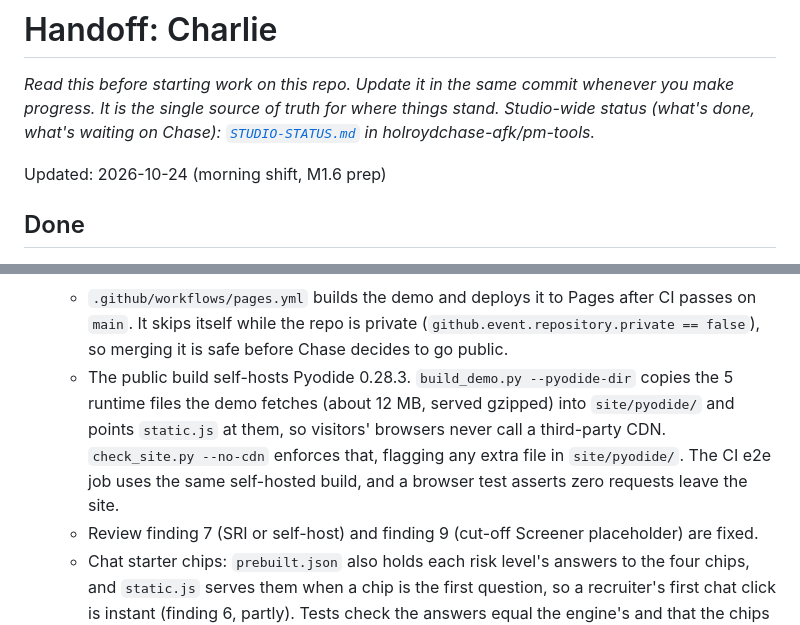
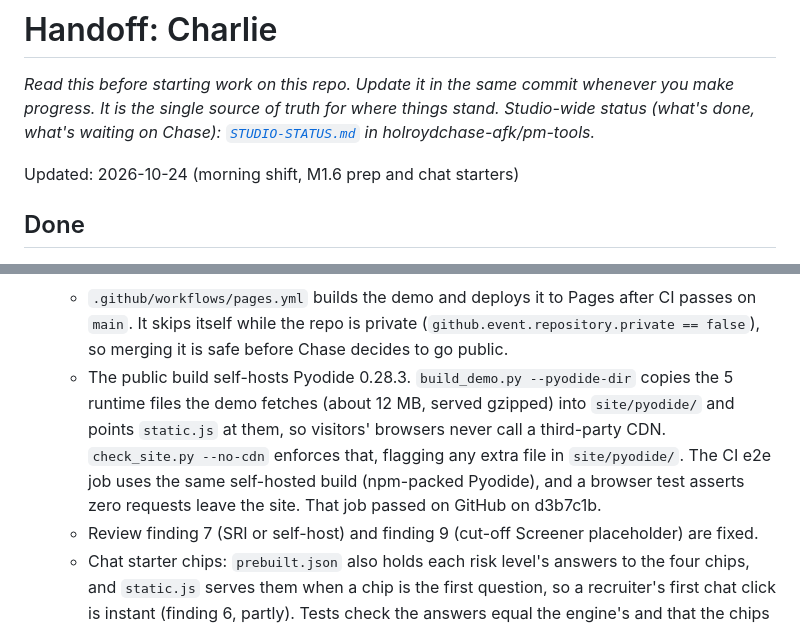
Before and after one commit to holroydchase-afk/charlie, a Markdown page: HANDOFF.md, 2 parts joined by grey strips. Drawn GitHub-style.

Commit message:
HANDOFF: CI verified the self-hosted Pyodide build
Co-Authored-By: Claude Opus 5.5 (1M context) <noreply@anthropic.com>
Claude-Session: https://claude.ai/code/session_01KJ2omhnkk3iRCEzw6A57yF

```diff
--- a/HANDOFF.md
+++ b/HANDOFF.md
@@ -3,7 +3,7 @@
 _Read this before starting work on this repo. Update it in the same commit whenever you make progress. It is the single source of truth for where things stand._
 _Studio-wide status (what's done, what's waiting on Chase): [`STUDIO-STATUS.md`](https://github.com/holroydchase-afk/pm-tools/blob/main/STUDIO-STATUS.md) in holroydchase-afk/pm-tools._
 
-Updated: 2026-10-24 (morning shift, M1.6 prep)
+Updated: 2026-10-24 (morning shift, M1.6 prep and chat starters)
 
 ## Done
 - MVP (Oct 22): resume + interests → circle-of-competence profile → Munger-style score → 1-3 daily stock/options ideas, risk slider (1-5, default Conservative), screener with saved screens, chat (Claude with tools if `ANTHROPIC_API_KEY` is set, rule-based otherwise), paper portfolio, Learn page. Python FastAPI + vanilla JS, no build step. Paper trading and education only.
@@ -55,7 +55,7 @@ Updated: 2026-10-24 (morning shift, M1.6 prep)
 - M1.5 part 1, pre-public privacy review (same branch, PR #2): `docs/reviews/2026-10-24-pre-public-privacy.md`. No keys, real resumes, data files or real emails were found in any file across all 13 commits on the 3 branches. One P2 is Chase's call: his two original commits carry his personal Gmail address as the commit author. Part 2, deciding to make the repo public, is Chase's.
 - M1.6 prep (same branch, PR #2). Nothing deploys yet:
   - `.github/workflows/pages.yml` builds the demo and deploys it to Pages after CI passes on `main`. It skips itself while the repo is private (`github.event.repository.private == false`), so merging it is safe before Chase decides to go public.
-  - The public build self-hosts Pyodide 0.28.3. `build_demo.py --pyodide-dir` copies the 5 runtime files the demo fetches (about 12 MB, served gzipped) into `site/pyodide/` and points `static.js` at them, so visitors' browsers never call a third-party CDN. `check_site.py --no-cdn` enforces that, flagging any extra file in `site/pyodide/`. The CI e2e job uses the same self-hosted build, and a browser test asserts zero requests leave the site.
+  - The public build self-hosts Pyodide 0.28.3. `build_demo.py --pyodide-dir` copies the 5 runtime files the demo fetches (about 12 MB, served gzipped) into `site/pyodide/` and points `static.js` at them, so visitors' browsers never call a third-party CDN. `check_site.py --no-cdn` enforces that, flagging any extra file in `site/pyodide/`. The CI e2e job uses the same self-hosted build (npm-packed Pyodide), and a browser test asserts zero requests leave the site. That job passed on GitHub on d3b7c1b.
   - Review finding 7 (SRI or self-host) and finding 9 (cut-off Screener placeholder) are fixed.
   - Chat starter chips: `prebuilt.json` also holds each risk level's answers to the four chips, and `static.js` serves them when a chip is the first question, so a recruiter's first chat click is instant (finding 6, partly). Tests check the answers equal the engine's and that the chips work with Pyodide blocked. `prebuilt.json` is now 397 KB (60 KB gzipped).
   - 116 unit tests and 10 browser tests pass 3x.
```
